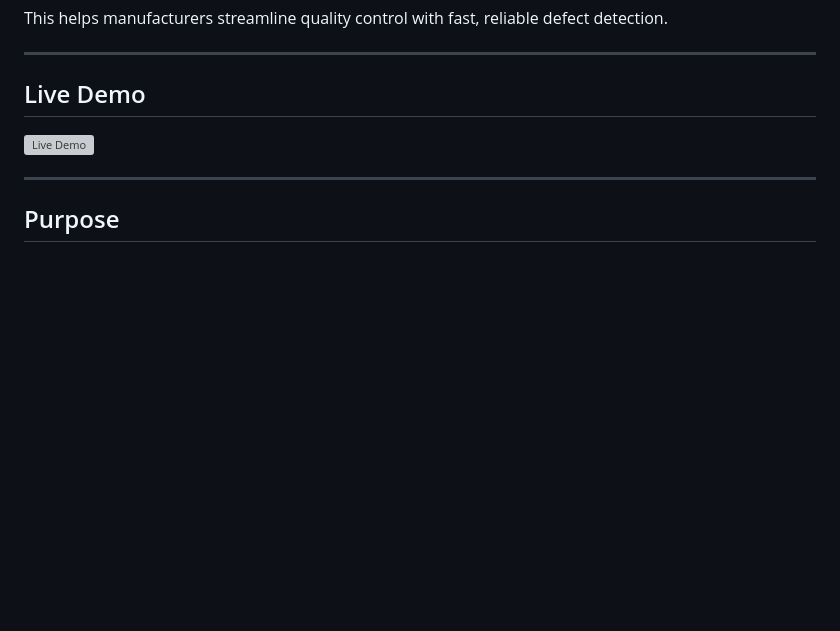
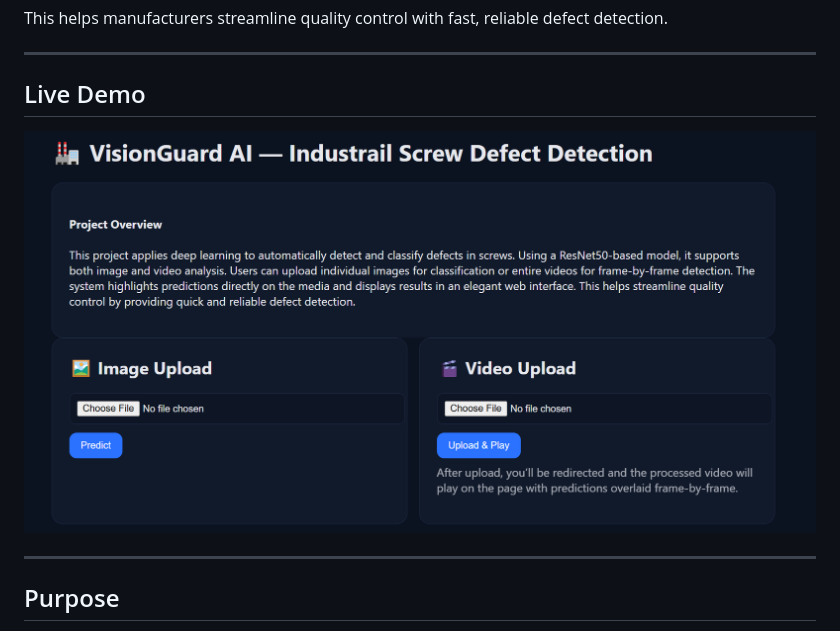
Before and after one commit to Waqar-Abid/VisionGuard-AI-Industrial-Screw-Defect-Detection-, a Markdown page: README.md, the part around the change printed below. Drawn GitHub-style; blank space fills up the shorter version; grey boxes are pictures that could not be loaded.

```diff
--- a/README.md
+++ b/README.md
@@ -22,7 +22,7 @@ This helps manufacturers streamline quality control with fast, reliable defect d
 
 ---
 ## Live Demo
-![Live Demo](image-1.png)
+![Live Demo](Templates/image-1.png)
 
 ---
 ##  Purpose
```
Also changed, not shown: other parts of README.md (+2 -1 lines).
